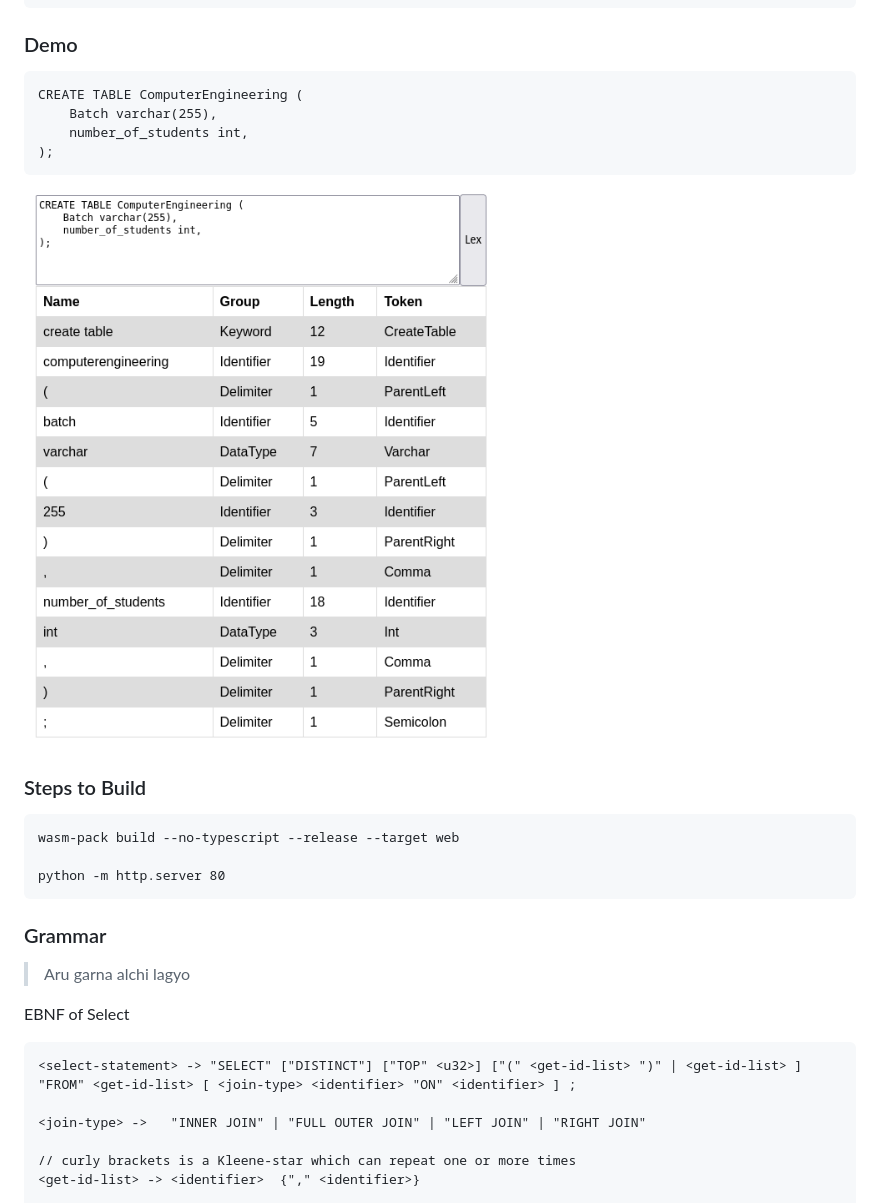
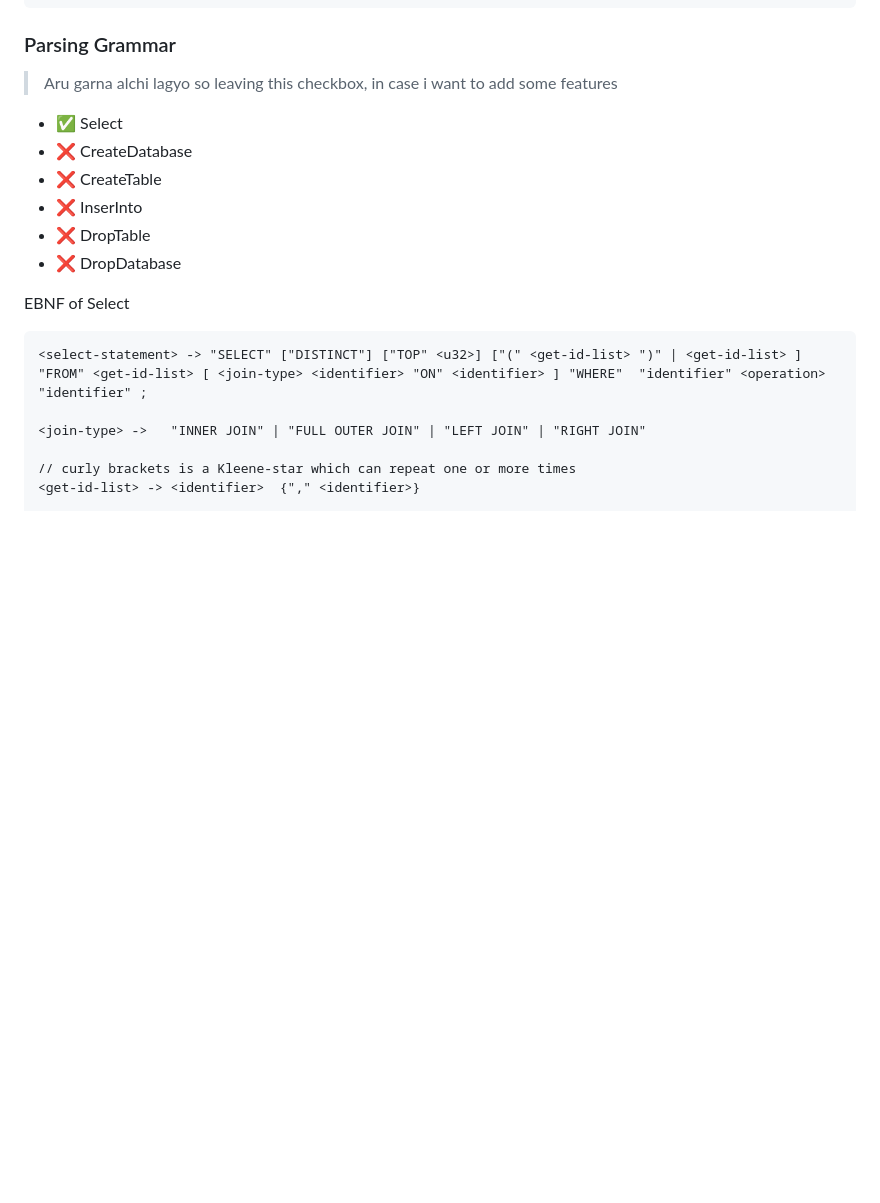
Before and after one commit to voidash/SQL-parser, a Markdown page: README.md, the part around the change printed below. GitHub-like rendering; blank space fills up the shorter version.

````diff
--- a/README.md
+++ b/README.md
@@ -25,31 +39,21 @@ Then the scanner will have
 ]
 ```
 
-### Demo
+### Parsing Grammar
 
-```
-CREATE TABLE ComputerEngineering (
-    Batch varchar(255),
-    number_of_students int,
-);
-```
-![](./assets/example.png)
+> Aru garna alchi lagyo so leaving this checkbox, in case i want to add some features
 
-### Steps to Build
+-   ✅ Select
+-   ❌ CreateDatabase
+-   ❌ CreateTable
+-   ❌ InserInto
+-   ❌ DropTable
+-   ❌ DropDatabase
 
-```
-wasm-pack build --no-typescript --release --target web
-
-python -m http.server 80
-```
-
-### Grammar
-
-> Aru garna alchi lagyo
 
 EBNF of Select
 ```
-<select-statement> -> "SELECT" ["DISTINCT"] ["TOP" <u32>] ["(" <get-id-list> ")" | <get-id-list> ] "FROM" <get-id-list> [ <join-type> <identifier> "ON" <identifier> ] ;
+<select-statement> -> "SELECT" ["DISTINCT"] ["TOP" <u32>] ["(" <get-id-list> ")" | <get-id-list> ] "FROM" <get-id-list> [ <join-type> <identifier> "ON" <identifier> ] "WHERE"  "identifier" <operation> "identifier" ;
 
 <join-type> ->   "INNER JOIN" | "FULL OUTER JOIN" | "LEFT JOIN" | "RIGHT JOIN"
 
````
Also changed, not shown: other parts of README.md (+19 -2 lines), assets/demo.png (added), 1 other file.
